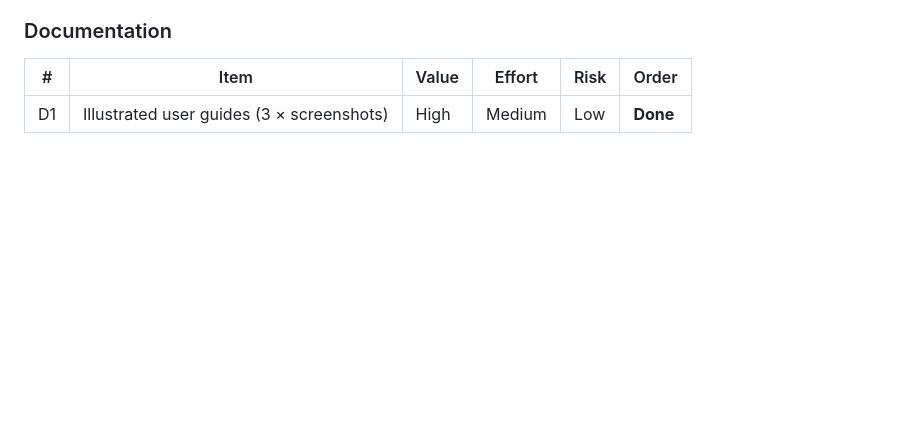
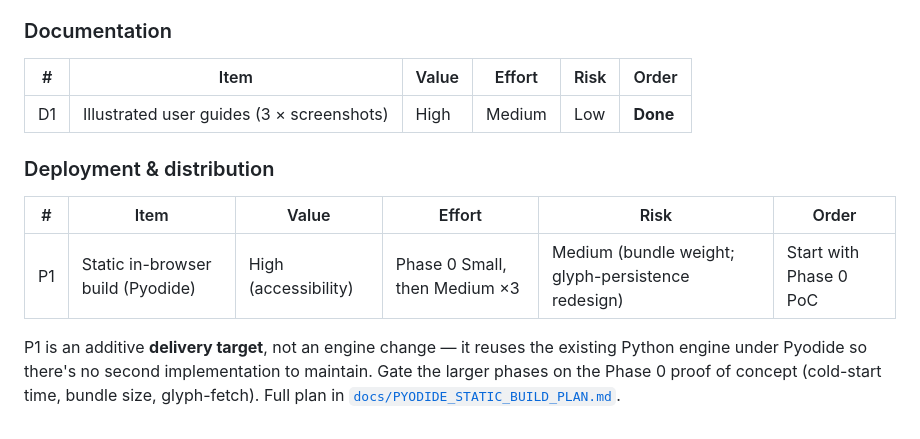
Before and after one commit to utrost/VHS, a Markdown page: docs/ROADMAP.md, the part around one of its changes. GitHub-like rendering; blank space fills up the shorter version.

```diff
--- a/docs/ROADMAP.md
+++ b/docs/ROADMAP.md
@@ -806,3 +864,15 @@ version of GC1 and GC5, so land it with or before them.
 | # | Item | Value | Effort | Risk | Order |
 |---|------|-------|--------|------|-------|
 | D1 | Illustrated user guides (3 × screenshots) | High | Medium | Low | **Done** |
+
+### Deployment & distribution
+
+| # | Item | Value | Effort | Risk | Order |
+|---|------|-------|--------|------|-------|
+| P1 | Static in-browser build (Pyodide) | High (accessibility) | Phase 0 Small, then Medium ×3 | Medium (bundle weight; glyph-persistence redesign) | Start with Phase 0 PoC |
+
+P1 is an additive **delivery target**, not an engine change — it reuses
+the existing Python engine under Pyodide so there's no second
+implementation to maintain. Gate the larger phases on the Phase 0 proof of
+concept (cold-start time, bundle size, glyph-fetch). Full plan in
+[`docs/PYODIDE_STATIC_BUILD_PLAN.md`](PYODIDE_STATIC_BUILD_PLAN.md).
```
Also changed, not shown: other parts of docs/ROADMAP.md (+58 -0 lines), docs/PYODIDE_STATIC_BUILD_PLAN.md (added, +216 -0 lines).
